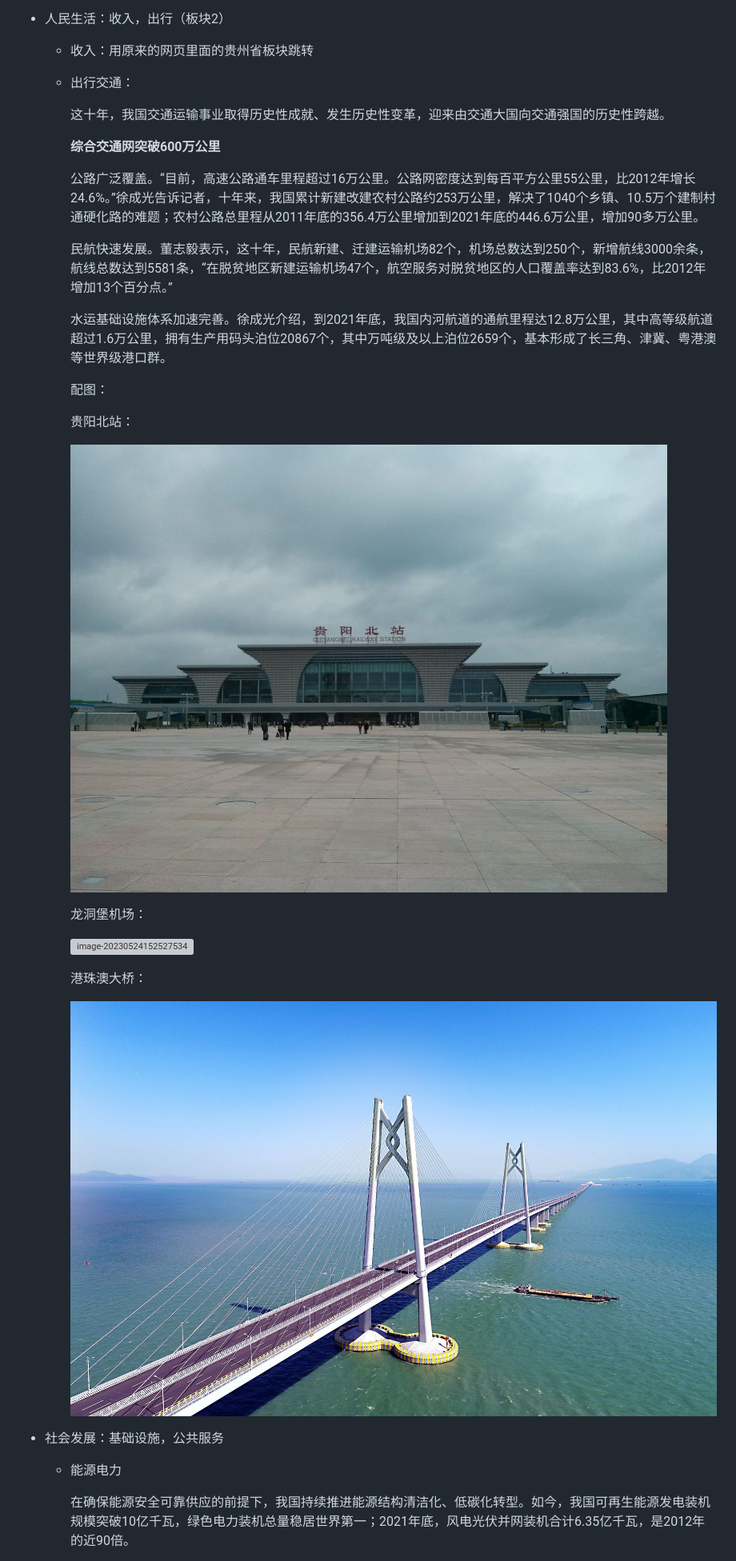
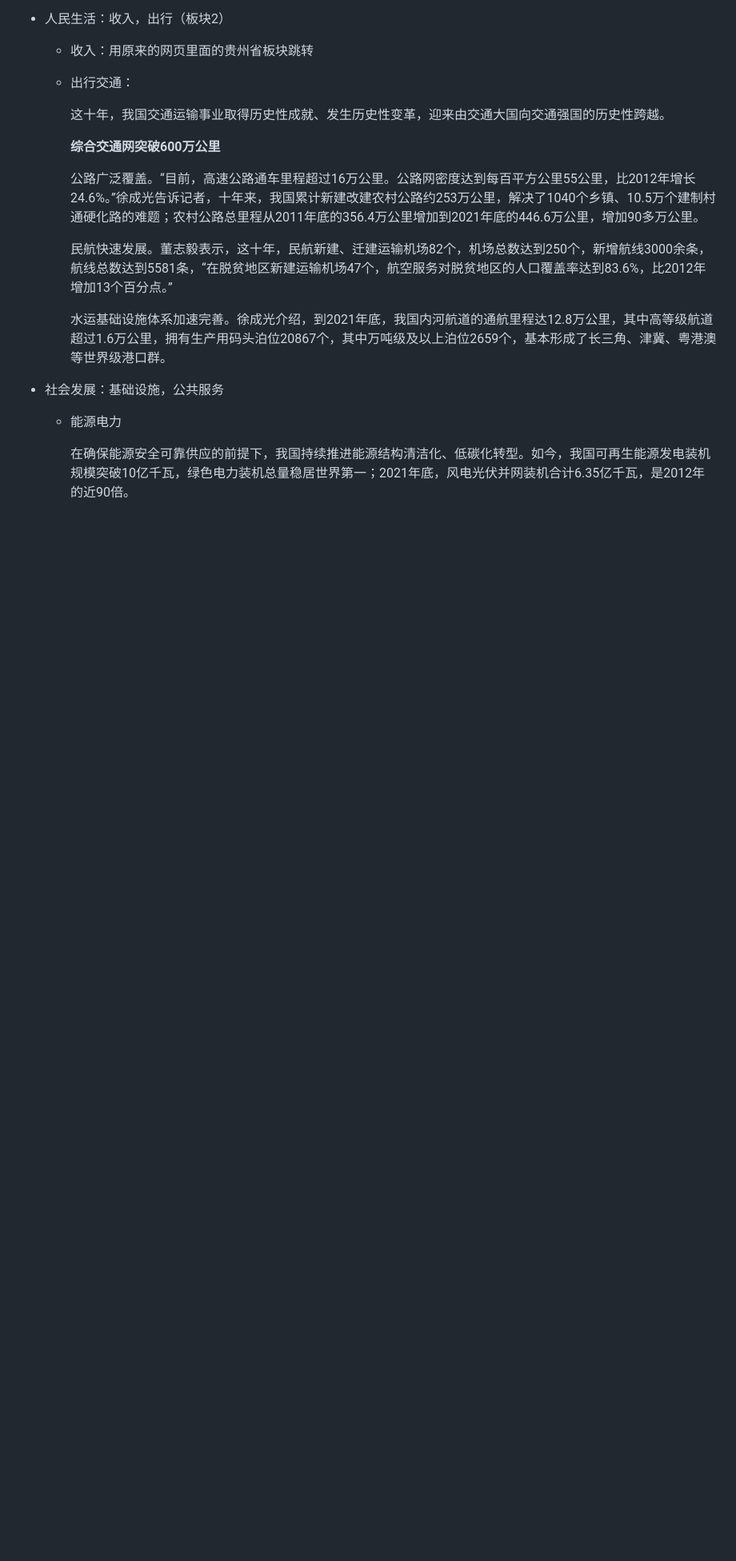
Before and after one commit to JinlinXingjian/20-Great-Web-Design-Examples, a Markdown page: readme.md, the part around one of its changes. Shown at 80% size. Rendered like a GitHub page; blank space fills up the shorter version; grey boxes are pictures that could not be loaded.

```diff
--- a/readme.md
+++ b/readme.md
@@ -44,20 +44,6 @@
 
     水运基础设施体系加速完善。徐成光介绍，到2021年底，我国内河航道的通航里程达12.8万公里，其中高等级航道超过1.6万公里，拥有生产用码头泊位20867个，其中万吨级及以上泊位2659个，基本形成了长三角、津冀、粤港澳等世界级港口群。
 
-    配图：
-
-    贵阳北站：
-
-    <img src="main/img/比赛/North_Guiyang_Railway_Station_2015.10.7.jpg" alt="North_Guiyang_Railway_Station_2015.10.7" style="zoom: 33%;" />
-
-    龙洞堡机场：
-
-    <img src="main/img/比赛/image-20230524152527534.png" alt="image-20230524152527534" style="zoom:33%;" />
-
-    港珠澳大桥：
-
-    <img src="main/img/比赛/R.jpg" alt="R" style="zoom: 25%;" />
-
 - 社会发展：基础设施，公共服务
 
   - 能源电力
```
Also changed, not shown: other parts of readme.md (+0 -9 lines).
